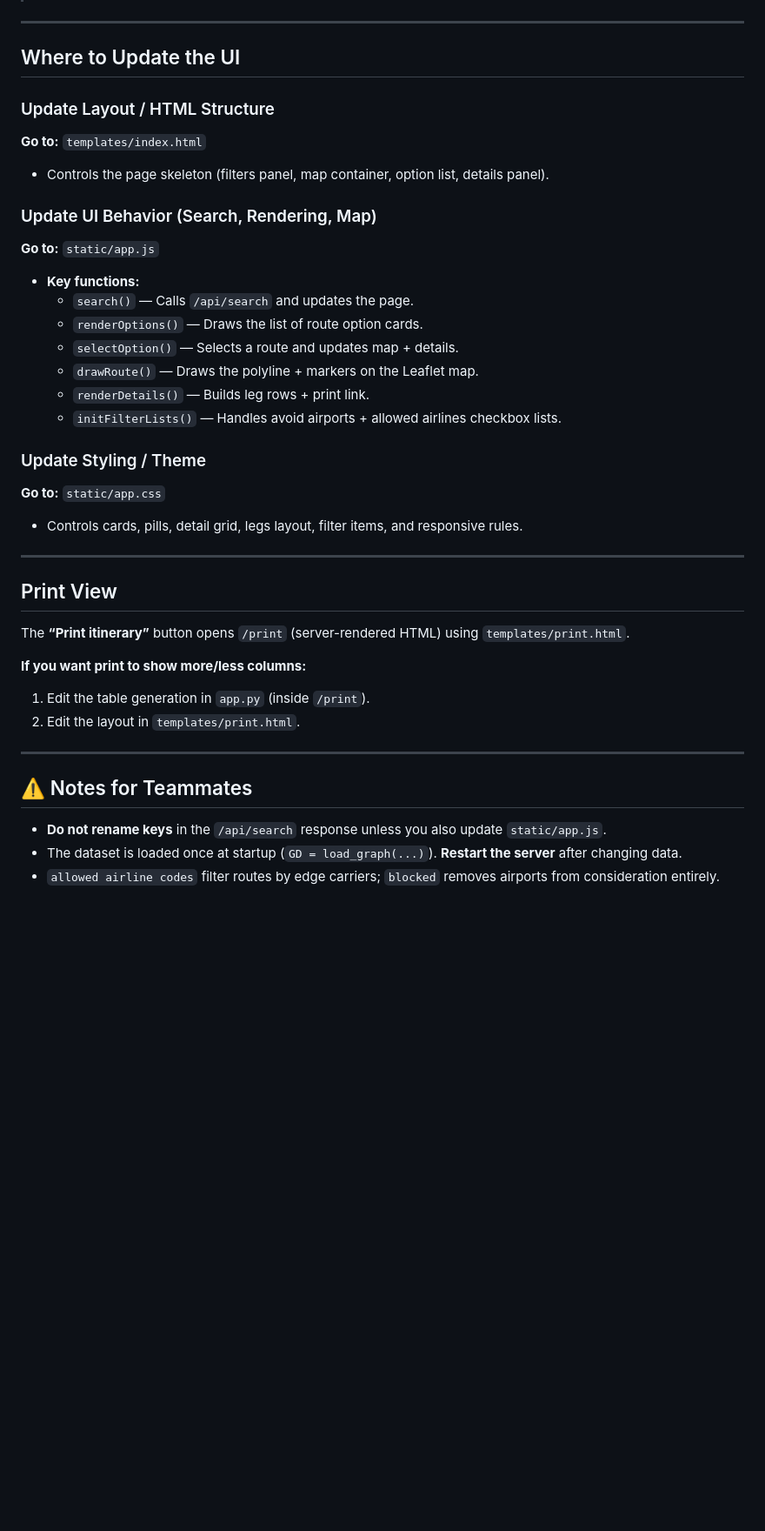
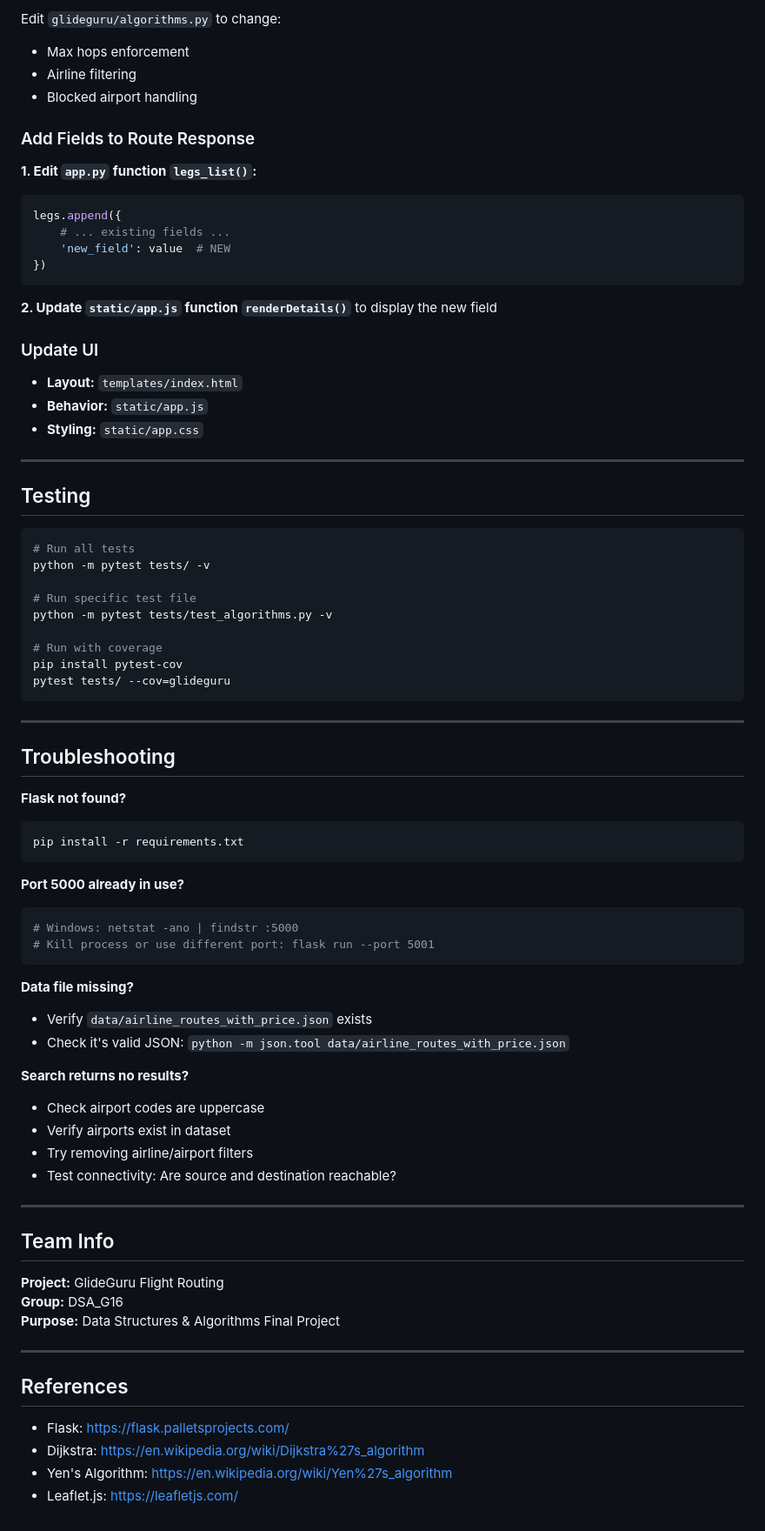
Before and after one commit to Linus-Tay/DSA_G16_GlideGuru, a Markdown page: README.md, the part around one of its changes. Shown at 87% size. Rendered like a GitHub page; blank space fills up the shorter version.

Commit message:
updared README file

````diff
--- a/README.md
+++ b/README.md
@@ -89,40 +170,80 @@ python app.py
+Edit `glideguru/algorithms.py` to change:
+- Max hops enforcement
+- Airline filtering
+- Blocked airport handling
+
+### Add Fields to Route Response
+
+**1. Edit `app.py` function `legs_list()`:**
+```python
+legs.append({
+    # ... existing fields ...
+    'new_field': value  # NEW
+})
+```
+
+**2. Update `static/app.js` function `renderDetails()`** to display the new field
+
+### Update UI
+
+- **Layout:** `templates/index.html`
+- **Behavior:** `static/app.js`
+- **Styling:** `static/app.css`
 
 ---
 
-## Where to Update the UI
+## Testing
 
-### Update Layout / HTML Structure
-**Go to:** `templates/index.html`
-* Controls the page skeleton (filters panel, map container, option list, details panel).
+```bash
+# Run all tests
+python -m pytest tests/ -v
 
-### Update UI Behavior (Search, Rendering, Map)
-**Go to:** `static/app.js`
-* **Key functions:**
-  * `search()` — Calls `/api/search` and updates the page.
-  * `renderOptions()` — Draws the list of route option cards.
-  * `selectOption()` — Selects a route and updates map + details.
-  * `drawRoute()` — Draws the polyline + markers on the Leaflet map.
-  * `renderDetails()` — Builds leg rows + print link.
-  * `initFilterLists()` — Handles avoid airports + allowed airlines checkbox lists.
+# Run specific test file
+python -m pytest tests/test_algorithms.py -v
 
-### Update Styling / Theme
-**Go to:** `static/app.css`
-* Controls cards, pills, detail grid, legs layout, filter items, and responsive rules.
+# Run with coverage
+pip install pytest-cov
+pytest tests/ --cov=glideguru
+```
 
 ---
 
-## Print View
+## Troubleshooting
 
-The **“Print itinerary”** button opens `/print` (server-rendered HTML) using `templates/print.html`.
+**Flask not found?**
+```bash
+pip install -r requirements.txt
+```
 
-**If you want print to show more/less columns:**
-1. Edit the table generation in `app.py` (inside `/print`).
-2. Edit the layout in `templates/print.html`.
+**Port 5000 already in use?**
+```bash
+# Windows: netstat -ano | findstr :5000
+# Kill process or use different port: flask run --port 5001
+```
+
+**Data file missing?**
+- Verify `data/airline_routes_with_price.json` exists
+- Check it's valid JSON: `python -m json.tool data/airline_routes_with_price.json`
+
+**Search returns no results?**
+- Check airport codes are uppercase
+- Verify airports exist in dataset
+- Try removing airline/airport filters
+- Test connectivity: Are source and destination reachable?
 
 ---
 
-## ⚠️ Notes for Teammates
+## Team Info
 
-* **Do not rename keys** in the `/api/search` response unless you also update `static/app.js`.
-* The dataset is loaded once at startup (`GD = load_graph(...)`). **Restart the server** after changing data.
-* `allowed airline codes` filter routes by edge carriers; `blocked` removes airports from consideration entirely.
+**Project:** GlideGuru Flight Routing
+**Group:** DSA_G16
+**Purpose:** Data Structures & Algorithms Final Project
+
+---
+
+## References
+
+- Flask: https://flask.palletsprojects.com/
+- Dijkstra: https://en.wikipedia.org/wiki/Dijkstra%27s_algorithm
+- Yen's Algorithm: https://en.wikipedia.org/wiki/Yen%27s_algorithm
+- Leaflet.js: https://leafletjs.com/
````
Also changed, not shown: other parts of README.md (+142 -61 lines).
